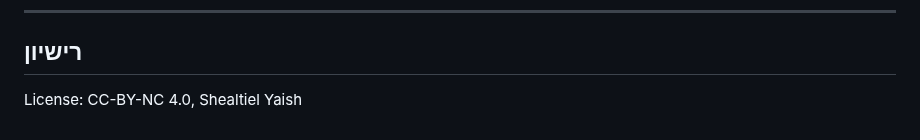
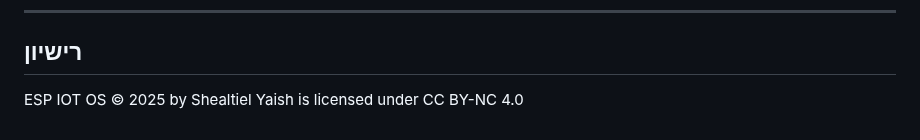
Before and after one commit to idofurst/ESP32_IOT_OS, a Markdown page: README.md, the part around the change. Rendered like a GitHub page.

```diff
--- a/README.md
+++ b/README.md
@@ -190,4 +190,4 @@ Core 1 (Application CPU):
 
 ## רישיון
 
-License: CC-BY-NC 4.0, Shealtiel Yaish
+ESP IOT OS © 2025 by Shealtiel Yaish is licensed under CC BY-NC 4.0
```
